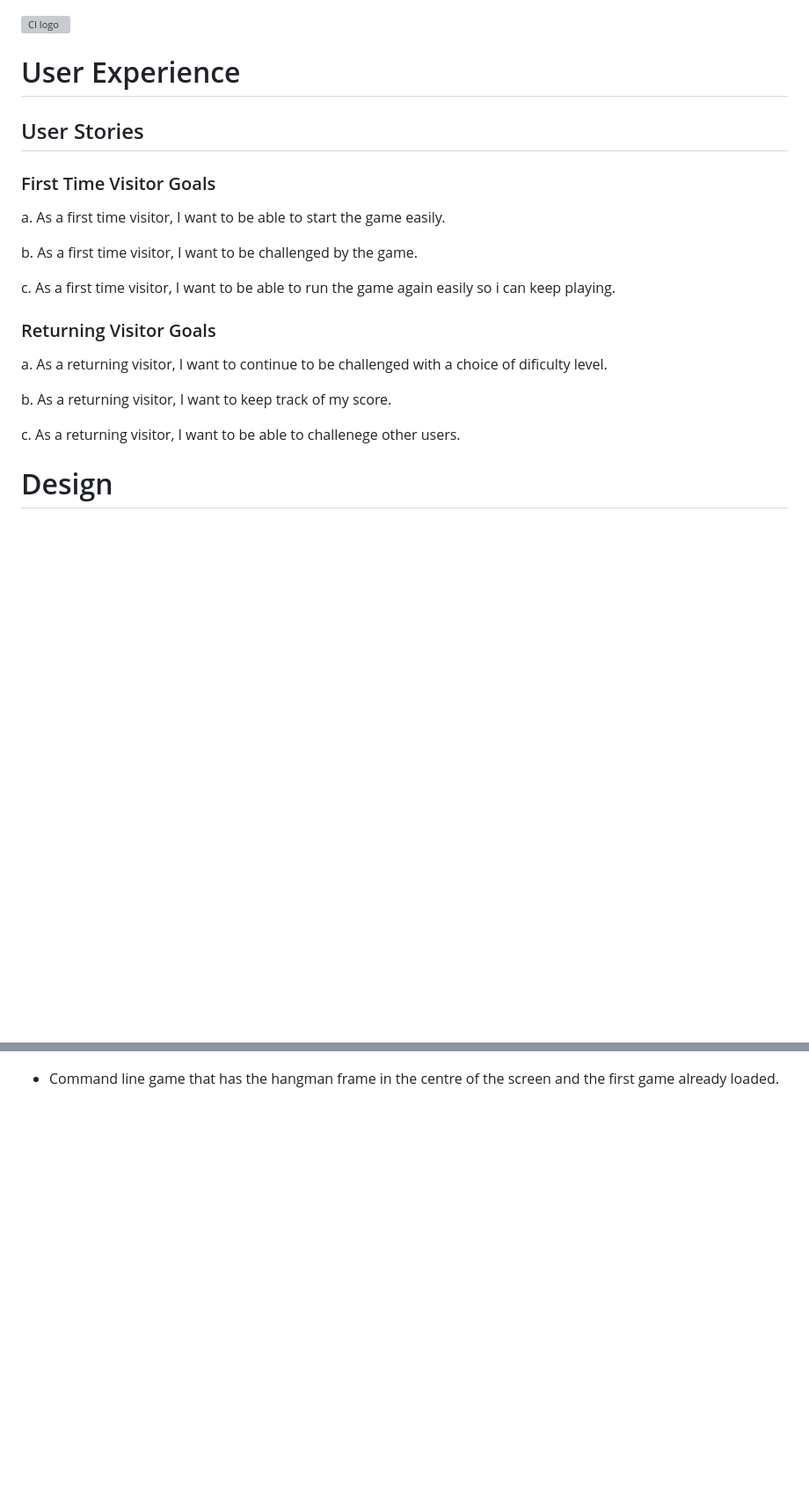
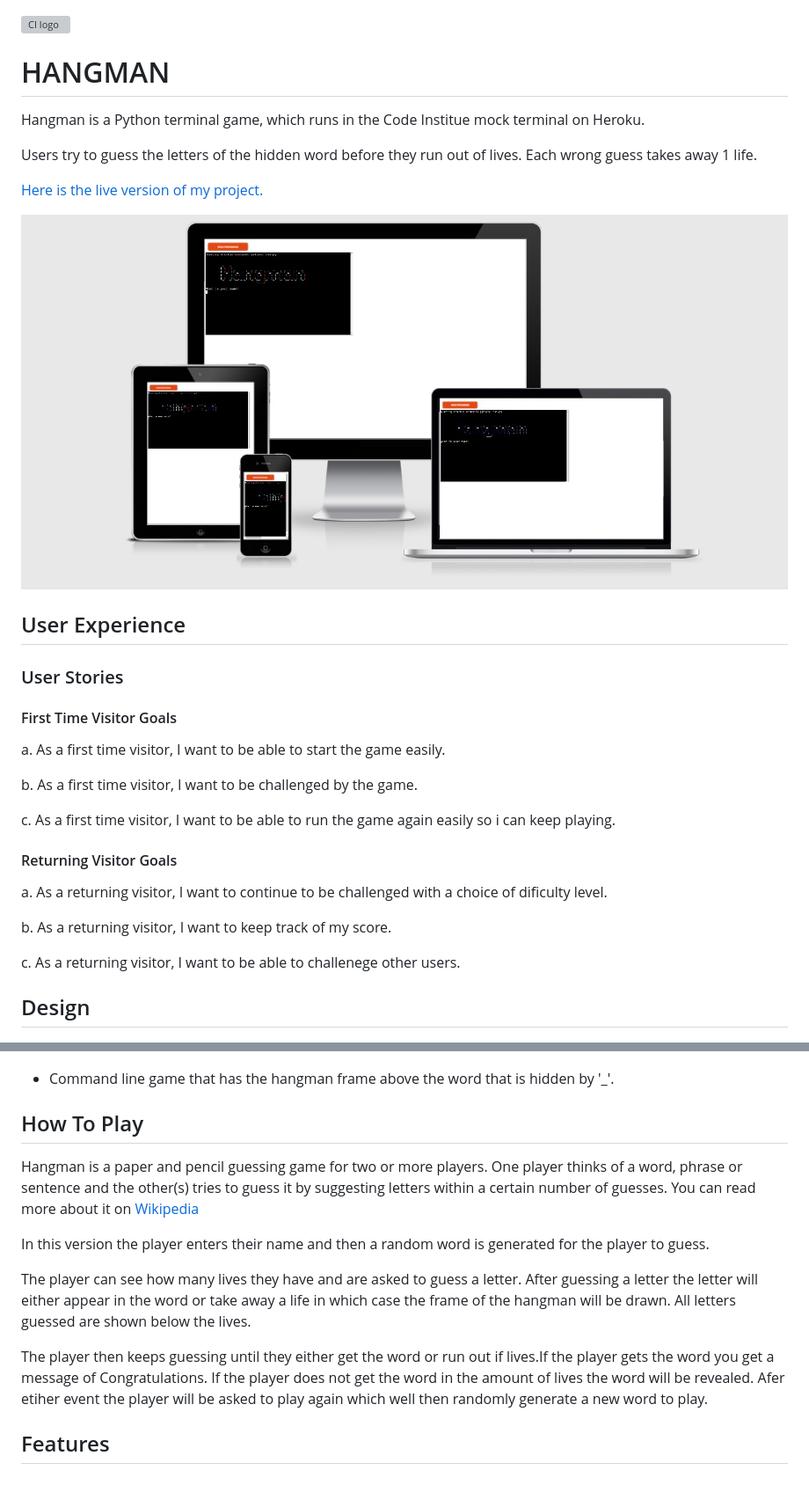
Before and after one commit to ak2489/hangman1, a Markdown page: README.md, 2 parts joined by grey strips. Shown: that part at 88% size. Drawn GitHub-style; pictures changed too: assets/docs/responsive.jpg (added); blank space fills up the shorter version; grey boxes are pictures that could not be loaded.

Commit message:
added how to play to readme file

```diff
--- a/README.md
+++ b/README.md
@@ -1,21 +1,43 @@
 ![CI logo](https://codeinstitute.s3.amazonaws.com/fullstack/ci_logo_small.png)
-# User Experience
+# HANGMAN
+Hangman is a Python terminal game, which runs in the Code Institue mock terminal on Heroku.
 
-## User Stories
-### First Time Visitor Goals
+Users try to guess the letters of the hidden word before they run out of lives. Each wrong guess takes away 1 life.
+
+[Here is the live version of my project.](https://hangman-ak.herokuapp.com/)
+
+
+![responsive](assets/docs/responsive.jpg)
+
+## User Experience
+
+### User Stories
+#### First Time Visitor Goals
 a. As a first time visitor, I want to be able to start the game easily.
 
 b. As a first time visitor, I want to be challenged by the game.
 
 c. As a first time visitor, I want to be able to run the game again easily so i can keep playing.
 
-### Returning Visitor Goals
+#### Returning Visitor Goals
 a. As a returning visitor, I want to continue to be challenged with a choice of dificulty level.
 
 b. As a returning visitor, I want to keep track of my score.
 
 c. As a returning visitor, I want to be able to challenege other users.
 
-# Design
+## Design
 ![Wireframe](assets/docs/hangman_wireframe.jpg)
-* Command line game that has the hangman frame in the centre of the screen and the first game already loaded.
+* Command line game that has the hangman frame above the word that is hidden by '_'.
+
+## How To Play
+
+Hangman is a paper and pencil guessing game for two or more players. One player thinks of a word, phrase or sentence and the other(s) tries to guess it by suggesting letters within a certain number of guesses. You can read more about it on [Wikipedia](https://en.wikipedia.org/wiki/Hangman_(game))
+
+In this version the player enters their name and then a random word is generated for the player to guess.
+
+The player can see how many lives they have and are asked to guess a letter. After guessing a letter the letter will either appear in the word or take away a life in which case the frame of the hangman will be drawn. All letters guessed are shown below the lives.
+
+The player then keeps guessing until they either get the word or run out if lives.If the player gets the word you get a message of Congratulations. If the player does not get the word in the amount of lives the word will be revealed. Afer etiher event the player will be asked to play again which well then randomly generate a new word to play.
+
+## Features
```
Also changed, not shown: 1 other file.
